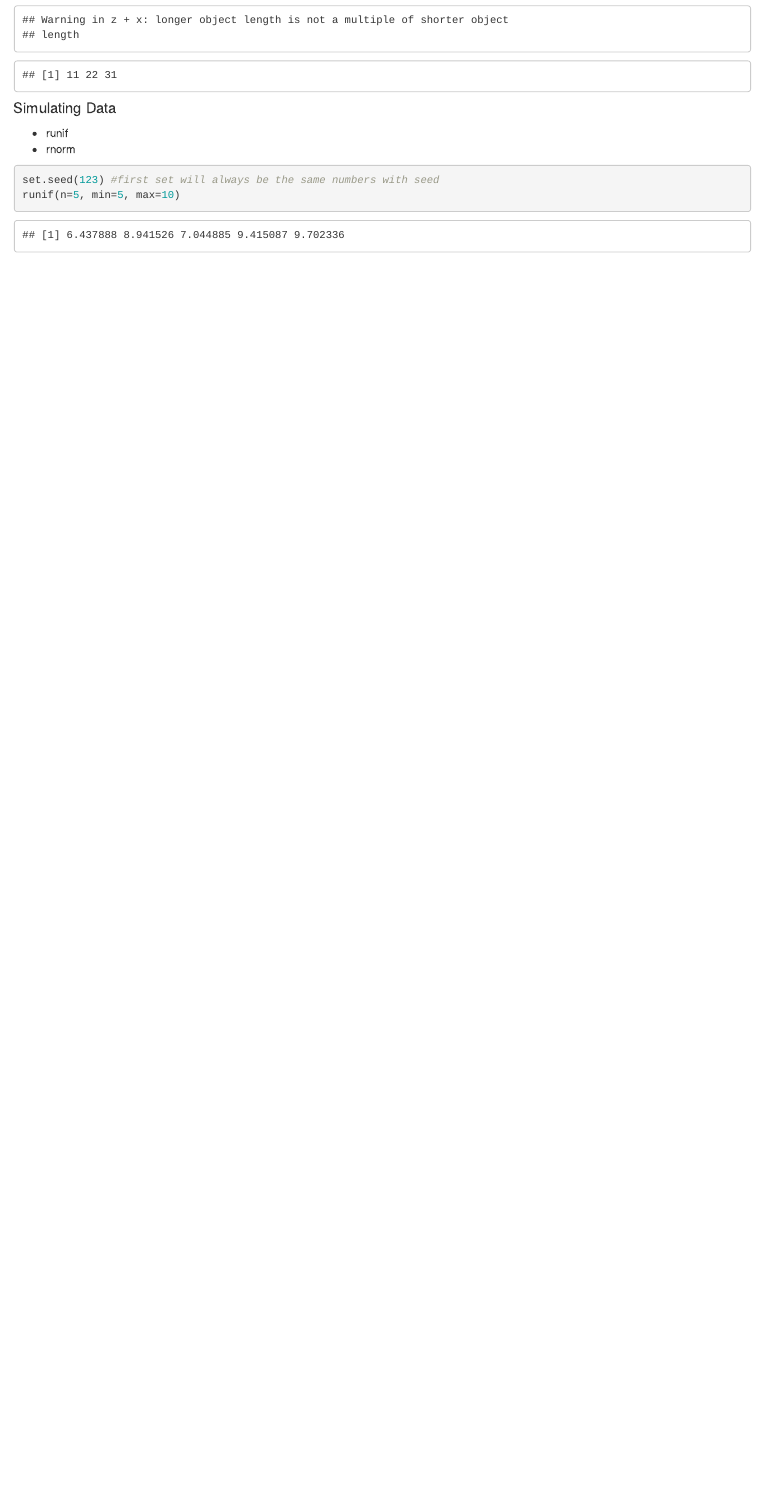
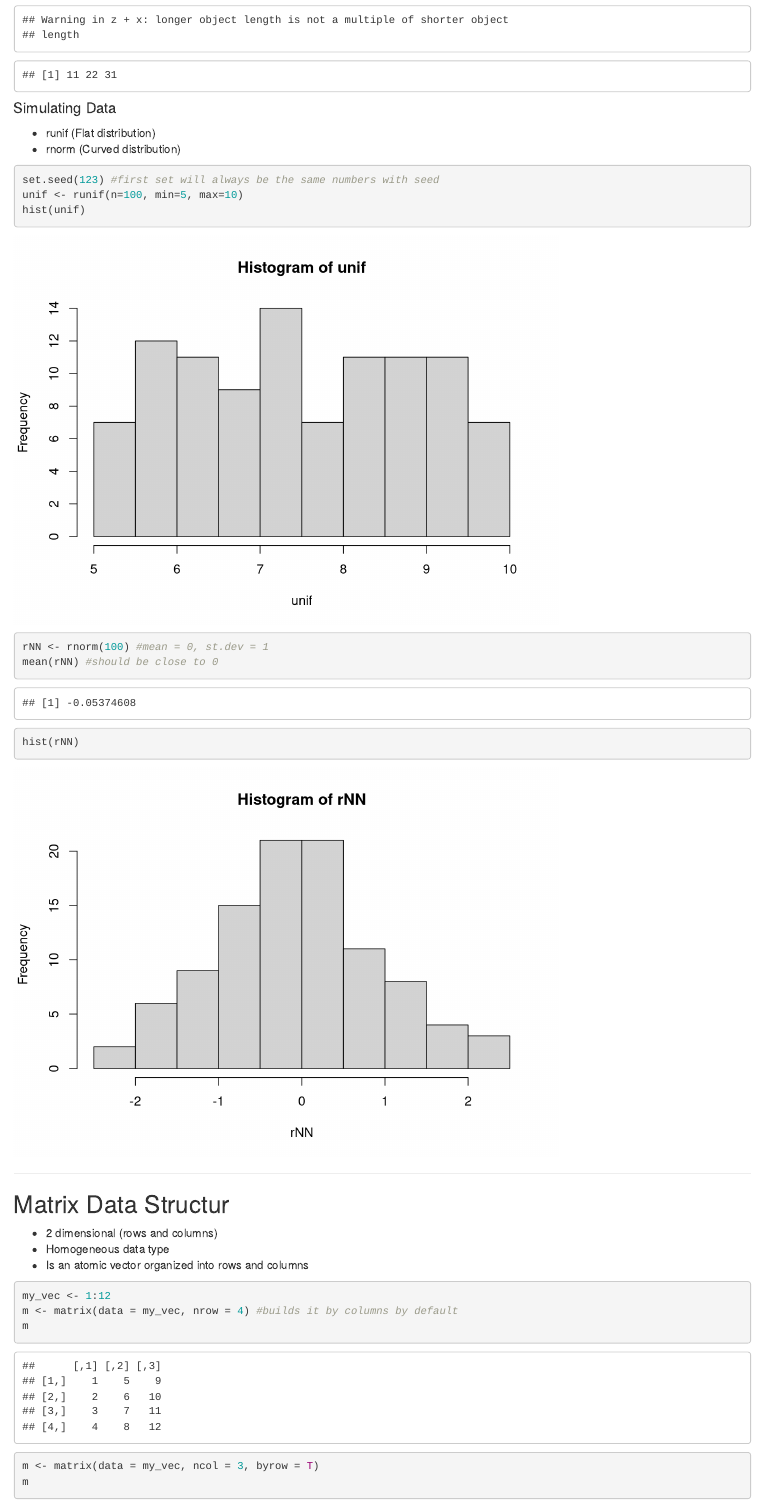
Before and after one commit to atakoudes/BIOL1007A, an R Markdown document (Class_Notes/DataStructures.Rmd): the page in a window 1100 px wide, from 1950 px down. Rendered offline with R 4.5, knitr and Pandoc, with nearby package versions; code that draws random numbers runs with fixed seeds of ours.

````diff
--- a/Class_Notes/DataStructures.Rmd
+++ b/Class_Notes/DataStructures.Rmd
@@ -68,9 +68,27 @@
 z + x
 ```
 #### Simulating Data
-* runif
-* rnorm
+* runif (Flat distribution)
+* rnorm (Curved distribution)
 ```{r}
 set.seed(123) #first set will always be the same numbers with seed
-runif(n=5, min=5, max=10)
+unif <- runif(n=100, min=5, max=10)
+hist(unif)
+
+rNN <- rnorm(100) #mean = 0, st.dev = 1
+mean(rNN) #should be close to 0
+hist(rNN)
 ```
+
+***
+## Matrix Data Structur
+* 2 dimensional (rows and columns)
+* Homogeneous data type
+* Is an atomic vector organized into rows and columns
+```{r}
+my_vec <- 1:12
+m <- matrix(data = my_vec, nrow = 4) #builds it by columns by default
+m
+m <- matrix(data = my_vec, ncol = 3, byrow = T)
+m
+```
````
Also changed, not shown: index.Rmd (+2 -0 lines), Class_Notes/DataStructures.html, index.html.
